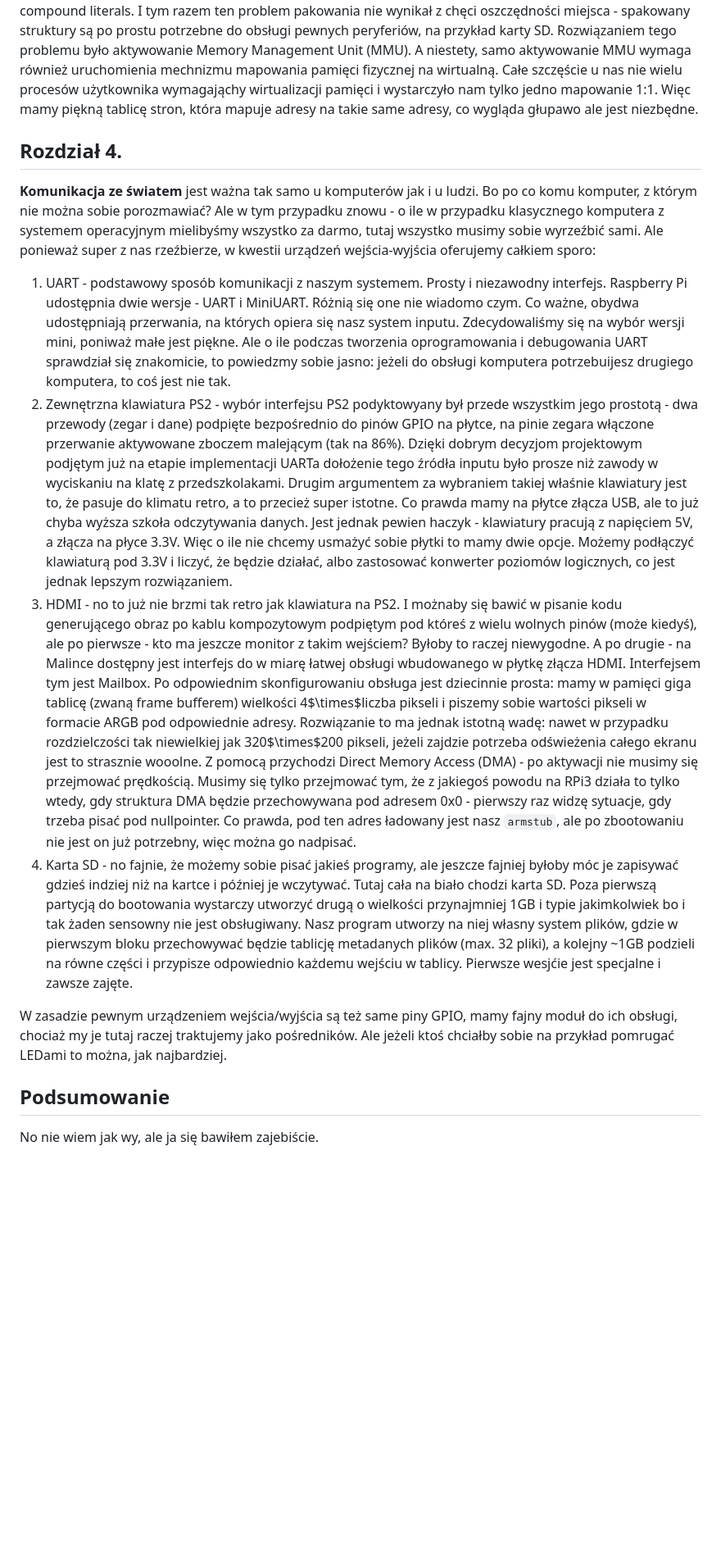
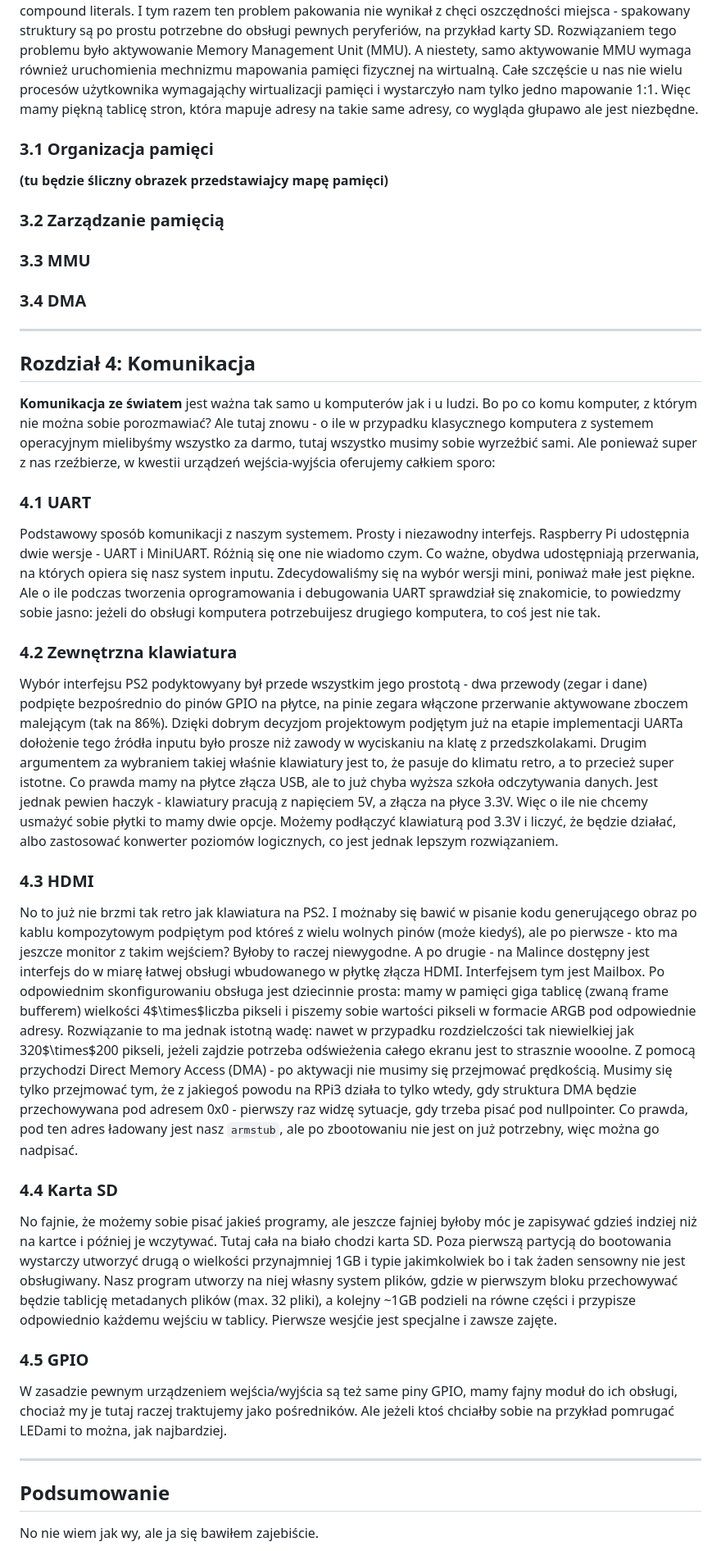
Before and after one commit to czarek009/MalinowyBASIC, a Markdown page: README.md, the part around the change printed below. Shown: that part at 82% size. Drawn GitHub-style; blank space fills up the shorter version.

```diff
--- a/README.md
+++ b/README.md
@@ -49,17 +93,37 @@ Inną funkcją bardzo przydatną podczas debugowania było drukowania na ekranie
 
 Mała lekcja z języka C: jeżeli mamy strukturę zawierającą kilka elementów o różnych rozmiarach uporządkowanych w kolejności od najmniejszego do największego, to jak pozbyć się automatycznego wyrównania tych elementów tak, by struktura zajmowała jak najmniej miejsca? Należy użyć `__attribute__((__packed__))`. Niestety, w domyślnym stanie procesor nie wspierał operacji na tak niewyrównanych danych. Nie wspierał również z jakiegoś powodu inicjalizacji struktur z użyciem konstruckji compound literals. I tym razem ten problem pakowania nie wynikał z chęci oszczędności miejsca - spakowany struktury są po prostu potrzebne do obsługi pewnych peryferiów, na przykład karty SD. Rozwiązaniem tego problemu było aktywowanie Memory Management Unit (MMU). A niestety, samo aktywowanie MMU wymaga również uruchomienia mechnizmu mapowania pamięci fizycznej na wirtualną. Całe szczęście u nas nie wielu procesów użytkownika wymagająchy wirtualizacji pamięci i wystarczyło nam tylko jedno mapowanie 1:1. Więc mamy piękną tablicę stron, która mapuje adresy na takie same adresy, co wygląda głupawo ale jest niezbędne.
 
+### 3.1 Organizacja pamięci
+**(tu będzie śliczny obrazek przedstawiajcy mapę pamięci)**
 
-## Rozdział 4.
-**Komunikacja ze światem** jest ważna tak samo u komputerów jak i u ludzi. Bo po co komu komputer, z którym nie można sobie porozmawiać? Ale w tym przypadku znowu - o ile w przypadku klasycznego komputera z systemem operacyjnym mielibyśmy wszystko za darmo, tutaj wszystko musimy sobie wyrzeźbić sami. Ale ponieważ super z nas rzeźbierze, w kwestii urządzeń wejścia-wyjścia oferujemy całkiem sporo:
- 1. UART - podstawowy sposób komunikacji z naszym systemem. Prosty i niezawodny interfejs. Raspberry Pi udostępnia dwie wersje - UART i MiniUART. Różnią się one nie wiadomo czym. Co ważne, obydwa udostępniają przerwania, na których opiera się nasz system inputu. Zdecydowaliśmy się na wybór wersji mini, poniważ małe jest piękne. Ale o ile podczas tworzenia oprogramowania i debugowania UART sprawdział się znakomicie, to powiedzmy sobie jasno: jeżeli do obsługi komputera potrzebuijesz drugiego komputera, to coś jest nie tak.
- 2. Zewnętrzna klawiatura PS2 - wybór interfejsu PS2 podyktowyany był przede wszystkim jego prostotą - dwa przewody (zegar i dane) podpięte bezpośrednio do pinów GPIO na płytce, na pinie zegara włączone przerwanie aktywowane zboczem malejącym (tak na 86%). Dzięki dobrym decyzjom projektowym podjętym już na etapie implementacji UARTa dołożenie tego źródła inputu było prosze niż zawody w wyciskaniu na klatę z przedszkolakami. Drugim argumentem za wybraniem takiej właśnie klawiatury jest to, że pasuje do klimatu retro, a to przecież super istotne. Co prawda mamy na płytce złącza USB, ale to już chyba wyższa szkoła odczytywania danych. Jest jednak pewien haczyk - klawiatury pracują z napięciem 5V, a złącza na płyce 3.3V. Więc o ile nie chcemy usmażyć sobie płytki to mamy dwie opcje. Możemy podłączyć klawiaturą pod 3.3V i liczyć, że będzie działać, albo zastosować konwerter poziomów logicznych, co jest jednak lepszym rozwiązaniem.
- 3. HDMI - no to już nie brzmi tak retro jak klawiatura na PS2. I możnaby się bawić w pisanie kodu generującego obraz po kablu kompozytowym podpiętym pod któreś z wielu wolnych pinów (może kiedyś), ale po pierwsze - kto ma jeszcze monitor z takim wejściem? Byłoby to raczej niewygodne. A po drugie - na Malince dostępny jest interfejs do w miarę łatwej obsługi wbudowanego w płytkę złącza HDMI. Interfejsem tym jest Mailbox. Po odpowiednim skonfigurowaniu obsługa jest dziecinnie prosta: mamy w pamięci giga tablicę (zwaną frame bufferem) wielkości 4$\times$liczba pikseli i piszemy sobie wartości pikseli w formacie ARGB pod odpowiednie adresy. Rozwiązanie to ma jednak istotną wadę: nawet w przypadku rozdzielczości tak niewielkiej jak 320$\times$200 pikseli, jeżeli zajdzie potrzeba odświeżenia całego ekranu jest to strasznie wooolne. Z pomocą przychodzi Direct Memory Access (DMA) - po aktywacji nie musimy się przejmować prędkością. Musimy się tylko przejmować tym, że z jakiegoś powodu na RPi3 działa to tylko wtedy, gdy struktura DMA będzie przechowywana pod adresem 0x0 - pierwszy raz widzę sytuacje, gdy trzeba pisać pod nullpointer. Co prawda, pod ten adres ładowany jest nasz `armstub`, ale po zbootowaniu nie jest on już potrzebny, więc można go nadpisać.
- 4. Karta SD - no fajnie, że możemy sobie pisać jakieś programy, ale jeszcze fajniej byłoby móc je zapisywać gdzieś indziej niż na kartce i później je wczytywać. Tutaj cała na biało chodzi karta SD. Poza pierwszą partycją do bootowania wystarczy utworzyć drugą o wielkości przynajmniej 1GB i typie jakimkolwiek bo i tak żaden sensowny nie jest obsługiwany. Nasz program utworzy na niej własny system plików, gdzie w pierwszym bloku przechowywać będzie tablicję metadanych plików (max. 32 pliki), a kolejny ~1GB podzieli na równe części i przypisze odpowiednio każdemu wejściu w tablicy. Pierwsze wesjćie jest specjalne i zawsze zajęte.
+### 3.2 Zarządzanie pamięcią
 
-W zasadzie pewnym urządzeniem wejścia/wyjścia są też same piny GPIO, mamy fajny moduł do ich obsługi, chociaż my je tutaj raczej traktujemy jako pośredników. Ale jeżeli ktoś chciałby sobie na przykład pomrugać LEDami to można, jak najbardziej.
+### 3.3 MMU
+
+### 3.4 DMA
 
 
+---
+## Rozdział 4: Komunikacja
+**Komunikacja ze światem** jest ważna tak samo u komputerów jak i u ludzi. Bo po co komu komputer, z którym nie można sobie porozmawiać? Ale tutaj znowu - o ile w przypadku klasycznego komputera z systemem operacyjnym mielibyśmy wszystko za darmo, tutaj wszystko musimy sobie wyrzeźbić sami. Ale ponieważ super z nas rzeźbierze, w kwestii urządzeń wejścia-wyjścia oferujemy całkiem sporo:
+
+### 4.1 UART
+ Podstawowy sposób komunikacji z naszym systemem. Prosty i niezawodny interfejs. Raspberry Pi udostępnia dwie wersje - UART i MiniUART. Różnią się one nie wiadomo czym. Co ważne, obydwa udostępniają przerwania, na których opiera się nasz system inputu. Zdecydowaliśmy się na wybór wersji mini, poniważ małe jest piękne. Ale o ile podczas tworzenia oprogramowania i debugowania UART sprawdział się znakomicie, to powiedzmy sobie jasno: jeżeli do obsługi komputera potrzebuijesz drugiego komputera, to coś jest nie tak.
+
+### 4.2 Zewnętrzna klawiatura
+ Wybór interfejsu PS2 podyktowyany był przede wszystkim jego prostotą - dwa przewody (zegar i dane) podpięte bezpośrednio do pinów GPIO na płytce, na pinie zegara włączone przerwanie aktywowane zboczem malejącym (tak na 86%). Dzięki dobrym decyzjom projektowym podjętym już na etapie implementacji UARTa dołożenie tego źródła inputu było prosze niż zawody w wyciskaniu na klatę z przedszkolakami. Drugim argumentem za wybraniem takiej właśnie klawiatury jest to, że pasuje do klimatu retro, a to przecież super istotne. Co prawda mamy na płytce złącza USB, ale to już chyba wyższa szkoła odczytywania danych. Jest jednak pewien haczyk - klawiatury pracują z napięciem 5V, a złącza na płyce 3.3V. Więc o ile nie chcemy usmażyć sobie płytki to mamy dwie opcje. Możemy podłączyć klawiaturą pod 3.3V i liczyć, że będzie działać, albo zastosować konwerter poziomów logicznych, co jest jednak lepszym rozwiązaniem.
+
+### 4.3 HDMI
+ No to już nie brzmi tak retro jak klawiatura na PS2. I możnaby się bawić w pisanie kodu generującego obraz po kablu kompozytowym podpiętym pod któreś z wielu wolnych pinów (może kiedyś), ale po pierwsze - kto ma jeszcze monitor z takim wejściem? Byłoby to raczej niewygodne. A po drugie - na Malince dostępny jest interfejs do w miarę łatwej obsługi wbudowanego w płytkę złącza HDMI. Interfejsem tym jest Mailbox. Po odpowiednim skonfigurowaniu obsługa jest dziecinnie prosta: mamy w pamięci giga tablicę (zwaną frame bufferem) wielkości 4$\times$liczba pikseli i piszemy sobie wartości pikseli w formacie ARGB pod odpowiednie adresy. Rozwiązanie to ma jednak istotną wadę: nawet w przypadku rozdzielczości tak niewielkiej jak 320$\times$200 pikseli, jeżeli zajdzie potrzeba odświeżenia całego ekranu jest to strasznie wooolne. Z pomocą przychodzi Direct Memory Access (DMA) - po aktywacji nie musimy się przejmować prędkością. Musimy się tylko przejmować tym, że z jakiegoś powodu na RPi3 działa to tylko wtedy, gdy struktura DMA będzie przechowywana pod adresem 0x0 - pierwszy raz widzę sytuacje, gdy trzeba pisać pod nullpointer. Co prawda, pod ten adres ładowany jest nasz `armstub`, ale po zbootowaniu nie jest on już potrzebny, więc można go nadpisać.
+
+### 4.4 Karta SD
+ No fajnie, że możemy sobie pisać jakieś programy, ale jeszcze fajniej byłoby móc je zapisywać gdzieś indziej niż na kartce i później je wczytywać. Tutaj cała na biało chodzi karta SD. Poza pierwszą partycją do bootowania wystarczy utworzyć drugą o wielkości przynajmniej 1GB i typie jakimkolwiek bo i tak żaden sensowny nie jest obsługiwany. Nasz program utworzy na niej własny system plików, gdzie w pierwszym bloku przechowywać będzie tablicję metadanych plików (max. 32 pliki), a kolejny ~1GB podzieli na równe części i przypisze odpowiednio każdemu wejściu w tablicy. Pierwsze wesjćie jest specjalne i zawsze zajęte.
+
+### 4.5 GPIO
+ W zasadzie pewnym urządzeniem wejścia/wyjścia są też same piny GPIO, mamy fajny moduł do ich obsługi, chociaż my je tutaj raczej traktujemy jako pośredników. Ale jeżeli ktoś chciałby sobie na przykład pomrugać LEDami to można, jak najbardziej.
+
+
+---
 ## Podsumowanie
 No nie wiem jak wy, ale ja się bawiłem zajebiście.
 
```
Also changed, not shown: other parts of README.md (+67 -22 lines).
